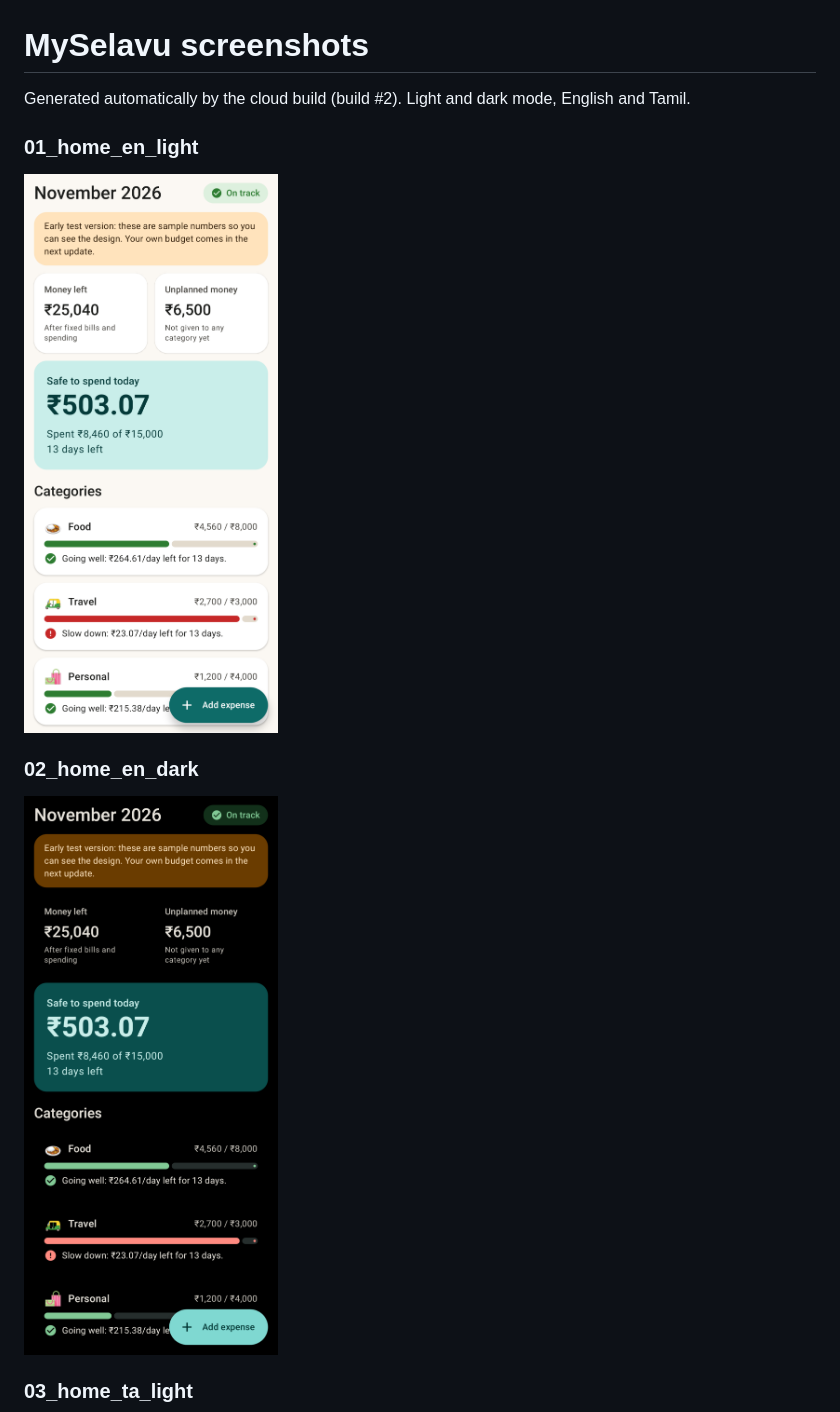
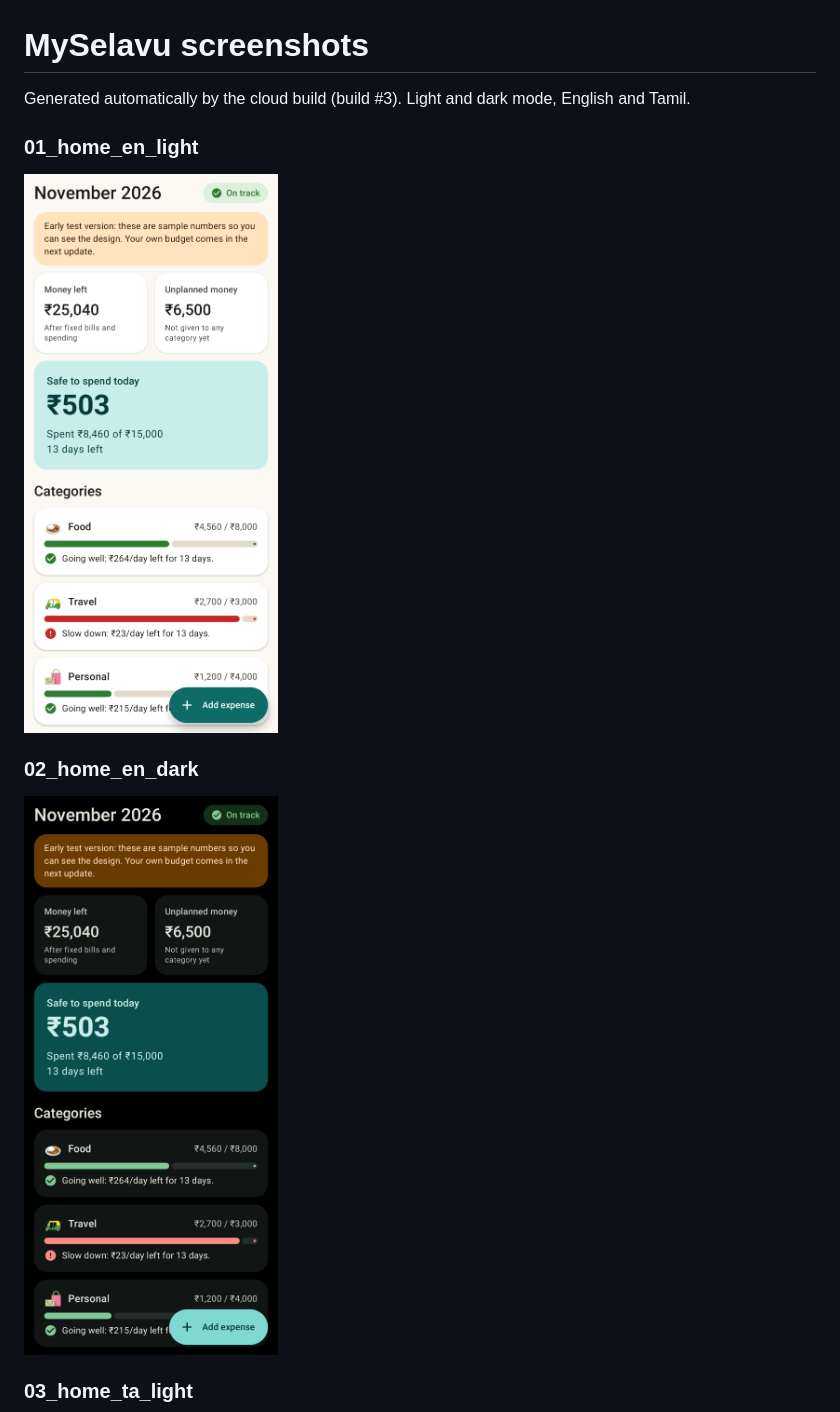
Before and after one commit to abbastatistician2026-a11y/MySelavu, a Markdown page: docs/screenshots/README.md, the part around the change. Drawn GitHub-style; pictures changed too: docs/screenshots/01_home_en_light.png, docs/screenshots/02_home_en_dark.png.

Commit message:
Update screenshots and database schema (build #3) [skip ci]

```diff
--- a/docs/screenshots/README.md
+++ b/docs/screenshots/README.md
@@ -1,6 +1,6 @@
 # MySelavu screenshots
 
-Generated automatically by the cloud build (build #2). Light and dark mode, English and Tamil.
+Generated automatically by the cloud build (build #3). Light and dark mode, English and Tamil.
 
 ### 01_home_en_light
 
```
Also changed, not shown: docs/screenshots/03_home_ta_light.png, docs/screenshots/04_home_ta_dark.png, docs/screenshots/06_home_en_large_font.png, docs/screenshots/07_launcher_icons.png.
